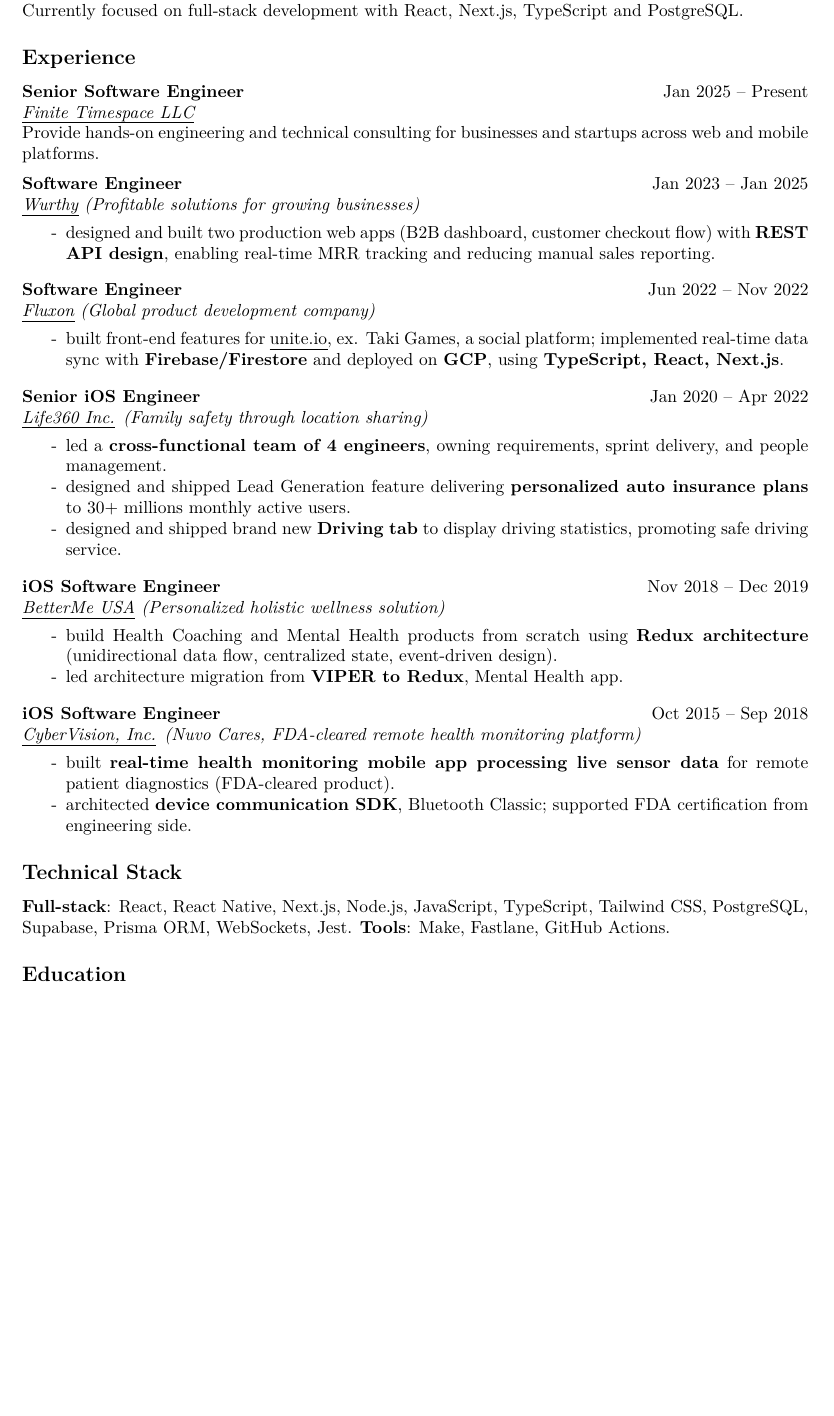
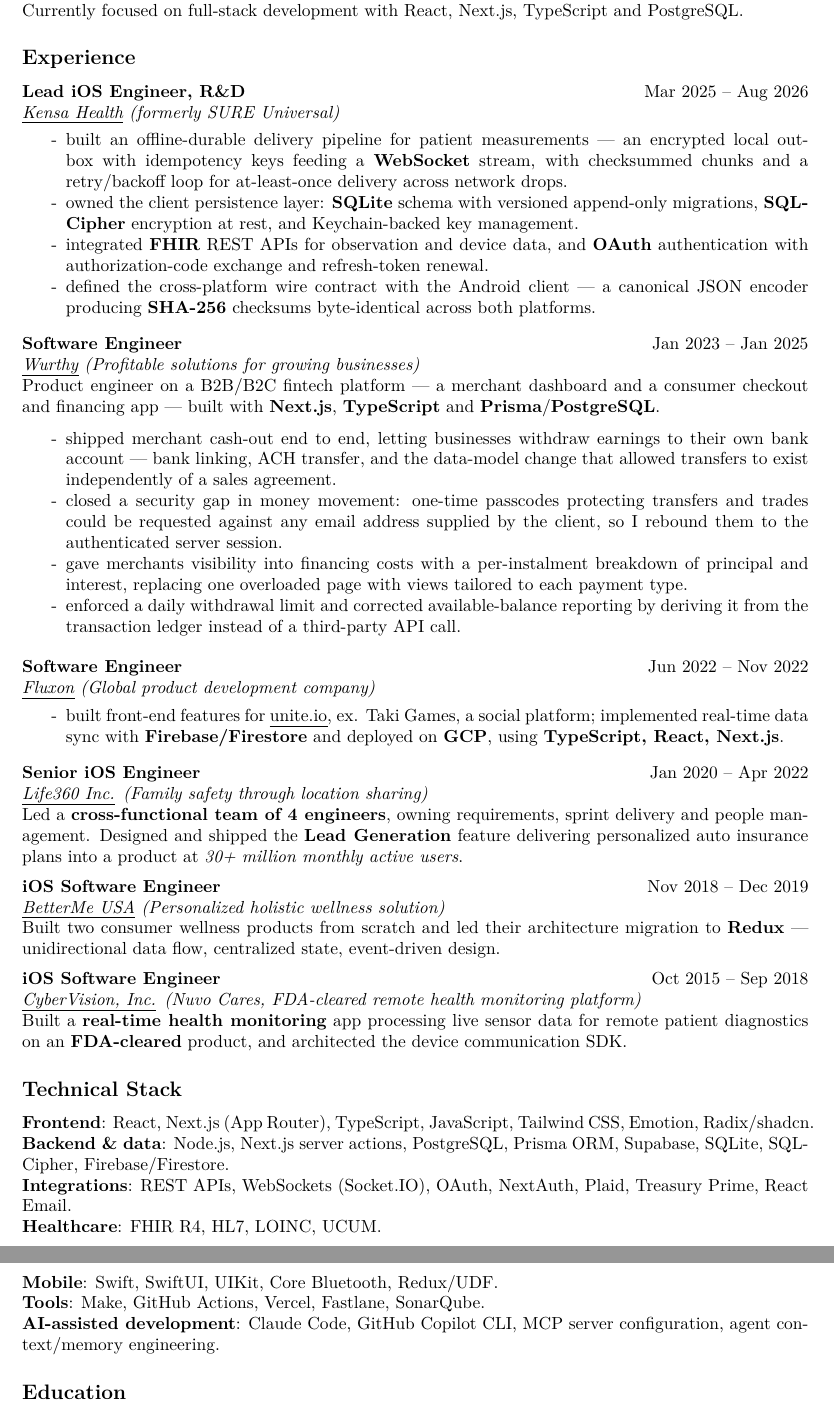
Before and after one commit to hamsternik/www.hamsternik.com, a LaTeX CV (cv/main.fs.tex): part of the page before the commit and two parts of pages 1 and 2 of 2 after it, the two joined at a grey line, cut so that both start at the same text, the shorter picture padded with empty space. Compiled offline with XeLaTeX.

Commit message:
update FS resume experience, reducing iOS subsections; rewrite all Wurthy bullet points

```diff
--- a/cv/main.fs.tex
+++ b/cv/main.fs.tex
@@ -108,13 +108,24 @@
 \subsection*{Experience}
 
 \Experience
-{Senior Software Engineer}
-{Jan 2025 -- Present}
-{\href{https://finitetimespace.com}{Finite Timespace LLC}}
+{Lead iOS Engineer, R\&D}
+{Mar 2025 -- Aug 2026}
+{\href{https://www.kensahealth.com/}{Kensa Health} (formerly SURE Universal)}
 
 \noindent
-Provide hands-on engineering and technical consulting for businesses
-and startups across web and mobile platforms.
+\begin{itemize}[label=-]
+  \setlength\itemsep{0em}
+\item built an offline-durable delivery pipeline for patient measurements — an encrypted
+  local outbox with idempotency keys feeding a \textbf{WebSocket} stream, with checksummed
+  chunks and a retry/backoff loop for at-least-once delivery across network drops.
+\item owned the client persistence layer: \textbf{SQLite} schema with versioned
+  append-only migrations, \textbf{SQLCipher} encryption at rest, and Keychain-backed
+  key management.
+\item integrated \textbf{FHIR} REST APIs for observation and device data, and
+  \textbf{OAuth} authentication with authorization-code exchange and refresh-token renewal.
+\item defined the cross-platform wire contract with the Android client — a canonical JSON
+  encoder producing \textbf{SHA-256} checksums byte-identical across both platforms.
+\end{itemize}
 
 \SubSectionSpacing
 
@@ -124,11 +135,23 @@
 {\href{https://www.wurthy.co}{Wurthy} (Profitable solutions for growing businesses)}
 
 \noindent
+Product engineer on a B2B/B2C fintech platform — a merchant dashboard and a consumer
+checkout and financing app — built with \textbf{Next.js}, \textbf{TypeScript} and
+\textbf{Prisma}/\textbf{PostgreSQL}.
+
 \begin{itemize}[label=-]
   \setlength\itemsep{0em}
-\item designed and built two production web apps (B2B dashboard,
-  customer checkout flow) with \textbf{REST API design}, enabling real-time MRR tracking and
-  reducing manual sales reporting.
+\item shipped merchant cash-out end to end, letting businesses withdraw earnings to their
+  own bank account — bank linking, ACH transfer, and the data-model change that allowed
+  transfers to exist independently of a sales agreement.
+\item closed a security gap in money movement: one-time passcodes protecting transfers and
+  trades could be requested against any email address supplied by the client, so I rebound
+  them to the authenticated server session.
+\item gave merchants visibility into financing costs with a per-instalment breakdown of
+  principal and interest, replacing one overloaded page with views tailored to each
+  payment type.
+\item enforced a daily withdrawal limit and corrected available-balance reporting by
+  deriving it from the transaction ledger instead of a third-party API call.
 \end{itemize}
 
 \SubSectionSpacing
@@ -155,16 +178,10 @@
 {\href{https://www.life360.com}{Life360 Inc.} (Family safety through location sharing)}
 
 \noindent
-\begin{itemize}[label=-]
-  \setlength\itemsep{0em}
-\item led a \textbf{cross-functional team of 4 engineers}, owning
-  requirements, sprint delivery, and people management.
-\item designed and shipped Lead Generation feature delivering
-  \textbf{personalized auto insurance plans} to 30+ millions monthly
-  active users.
-\item designed and shipped brand new \textbf{Driving tab} to display
-  driving statistics, promoting safe driving service.
-\end{itemize}
+Led a \textbf{cross-functional team of 4 engineers}, owning requirements, sprint delivery
+and people management. Designed and shipped the \textbf{Lead Generation} feature delivering
+personalized auto insurance plans into a product at \textit{30+ million monthly active
+users}.
 
 \SubSectionSpacing
 
@@ -174,14 +191,8 @@
 {\href{https://betterme.world/about}{BetterMe USA} (Personalized holistic wellness solution)}
 
 \noindent
-\begin{itemize}[label=-]
-  \setlength\itemsep{0em}
-\item build Health Coaching and Mental Health products from scratch
-  using \textbf{Redux architecture} (unidirectional data flow,
-  centralized state, event-driven design).
-\item led architecture migration from \textbf{VIPER to Redux}, Mental
-  Health app.
-\end{itemize}
+Built two consumer wellness products from scratch and led their architecture migration to
+\textbf{Redux} — unidirectional data flow, centralized state, event-driven design.
 
 \SubSectionSpacing
 
@@ -192,22 +203,25 @@
 Cares, FDA-cleared remote health monitoring platform)}
 
 \noindent
-\begin{itemize}[label=-]
-  \setlength\itemsep{0em}
-\item built \textbf{real-time health monitoring mobile app processing
-    live sensor data} for remote patient diagnostics (FDA-cleared
-  product).
-\item architected \textbf{device communication SDK}, Bluetooth
-  Classic; supported FDA certification from engineering side.
-\end{itemize}
+Built a \textbf{real-time health monitoring} app processing live sensor data for remote
+patient diagnostics on an \textbf{FDA-cleared} product, and architected the device
+communication SDK.
 
 %% Tech Stack
 
 \subsection*{Technical Stack}
 
-\noindent \textbf{Full-stack}: React, React Native, Next.js, Node.js, JavaScript, TypeScript,
-Tailwind CSS, PostgreSQL, Supabase, Prisma ORM, WebSockets, Jest.
-\textbf{Tools}: Make, Fastlane, GitHub Actions.
+\noindent \textbf{Frontend}: React, Next.js (App Router), TypeScript, JavaScript,
+Tailwind CSS, Emotion, Radix/shadcn.\\
+\noindent \textbf{Backend \& data}: Node.js, Next.js server actions, PostgreSQL, Prisma ORM,
+Supabase, SQLite, SQLCipher, Firebase/Firestore.\\
+\noindent \textbf{Integrations}: REST APIs, WebSockets (Socket.IO), OAuth, NextAuth,
+Plaid, Treasury Prime, React Email.\\
+\noindent \textbf{Healthcare}: FHIR R4, HL7, LOINC, UCUM.\\
+\noindent \textbf{Mobile}: Swift, SwiftUI, UIKit, Core Bluetooth, Redux/UDF.\\
+\noindent \textbf{Tools}: Make, GitHub Actions, Vercel, Fastlane, SonarQube.\\
+\noindent \textbf{AI-assisted development}: Claude Code, GitHub Copilot CLI, MCP server
+configuration, agent context/memory engineering.
 
 %% Education
 
```
Also changed, not shown: 1 other file.
